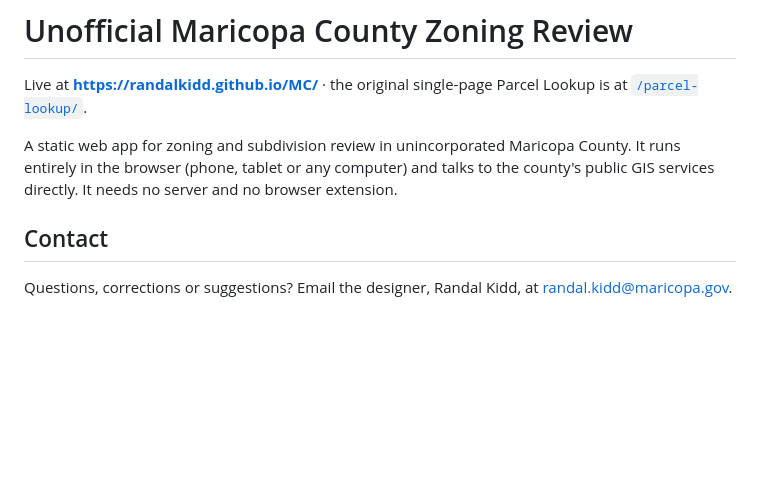
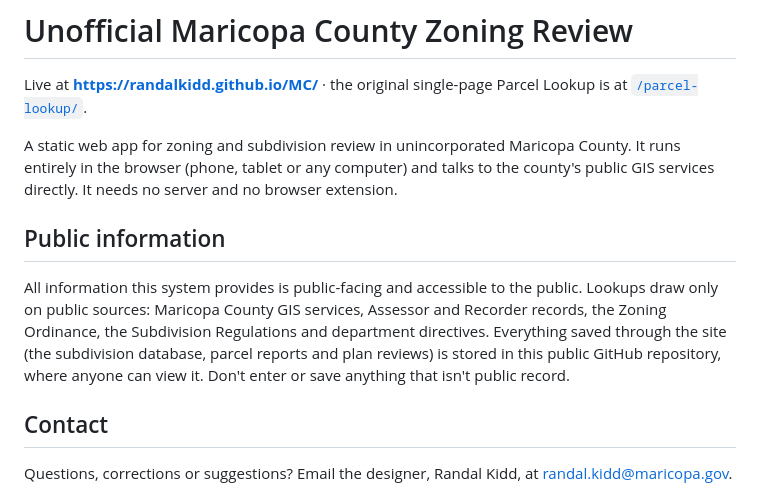
Before and after one commit to randalkidd/MC, a Markdown page: README.md, the part around the change. GitHub-like rendering; blank space fills up the shorter version.

Commit message:
README: state that all information is public-facing
Co-Authored-By: Claude Opus 5.5 <noreply@anthropic.com>
Claude-Session: https://claude.ai/code/session_01B6JWmTtiDrYJPsq97pdYeq

```diff
--- a/README.md
+++ b/README.md
@@ -3,6 +3,10 @@
 Live at **https://randalkidd.github.io/MC/** · the original single-page Parcel Lookup is at [`/parcel-lookup/`](parcel-lookup/).
 
 A static web app for zoning and subdivision review in unincorporated Maricopa County. It runs entirely in the browser (phone, tablet or any computer) and talks to the county's public GIS services directly. It needs no server and no browser extension.
+
+## Public information
+
+All information this system provides is public-facing and accessible to the public. Lookups draw only on public sources: Maricopa County GIS services, Assessor and Recorder records, the Zoning Ordinance, the Subdivision Regulations and department directives. Everything saved through the site (the subdivision database, parcel reports and plan reviews) is stored in this public GitHub repository, where anyone can view it. Don't enter or save anything that isn't public record.
 
 ## Contact
 
```
